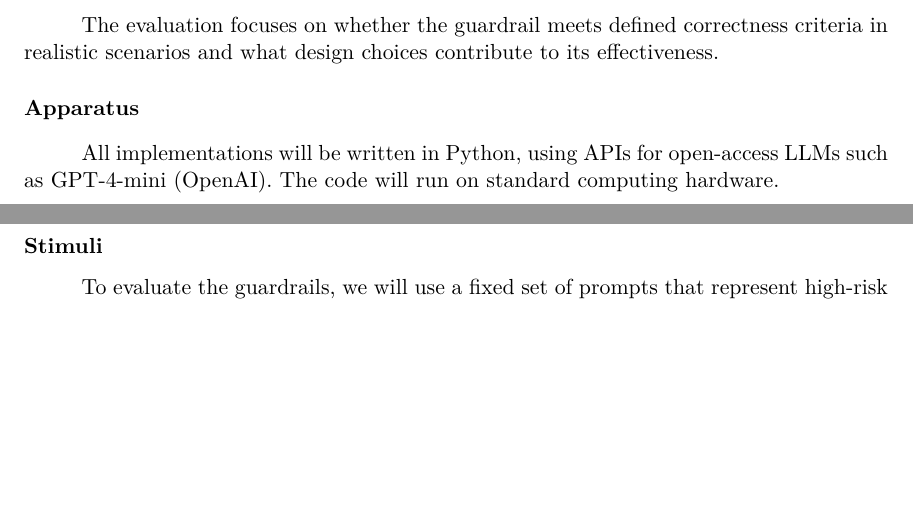
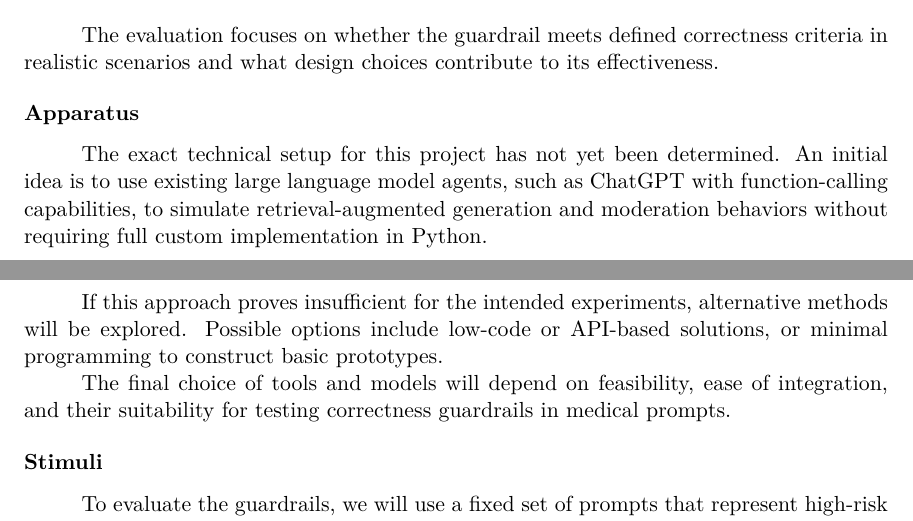
Before and after one commit to abroer/IM1312, a LaTeX paper (proposal/researchProposal-Yasin_Gul-Arjan_Broer.tex): two parts of pages 2 and 3 of 4, joined at a grey line, cut so that both start at the same text, the shorter picture padded with empty space. Compiled offline with pdfLaTeX.

Commit message:
Update apparatus section to clarify technical setup approach
Revised the apparatus description to outline an initial plan using existing LLM agents, such as ChatGPT, and potential alternative methods if needed. Emphasized flexibility in tool selection based on feasibility, integration ease, and experiment suitability.

```diff
--- a/proposal/researchProposal-Yasin_Gul-Arjan_Broer.tex
+++ b/proposal/researchProposal-Yasin_Gul-Arjan_Broer.tex
@@ -57,7 +57,11 @@
 
     \subsection{Apparatus}
 
-    All implementations will be written in Python, using APIs for open-access LLMs such as GPT-4-mini (OpenAI). The code will run on standard computing hardware.
+    The exact technical setup for this project has not yet been determined. An initial idea is to use existing large language model agents, such as ChatGPT with function-calling capabilities, to simulate retrieval-augmented generation and moderation behaviors without requiring full custom implementation in Python.
+
+    If this approach proves insufficient for the intended experiments, alternative methods will be explored. Possible options include low-code or API-based solutions, or minimal programming to construct basic prototypes.
+
+    The final choice of tools and models will depend on feasibility, ease of integration, and their suitability for testing correctness guardrails in medical prompts.
 
     \subsection{Stimuli}
 
```
Also changed, not shown: proposal/researchProposal-Yasin_Gul-Arjan_Broer.pdf.
